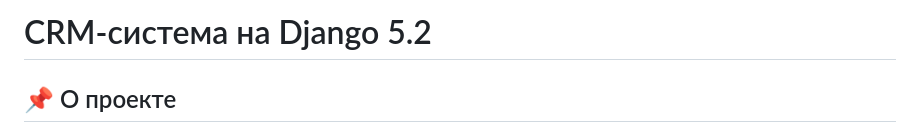
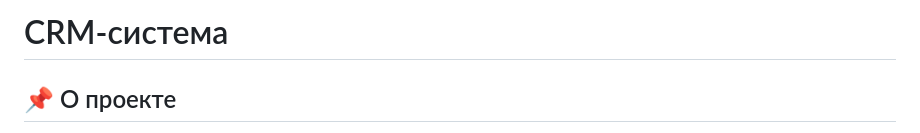
Before and after one commit to AcidBurst7/workhub, a Markdown page: Readme.md, the part around the change. GitHub-like rendering.

```diff
--- a/Readme.md
+++ b/Readme.md
@@ -1,4 +1,4 @@
-# CRM-система на Django 5.2
+# CRM-система
 
 ## 📌 О проекте
 Backend-система CRM, разработанная на Django как модульная система для управления клиентами, задачами и внутренними процессами компании.
```
